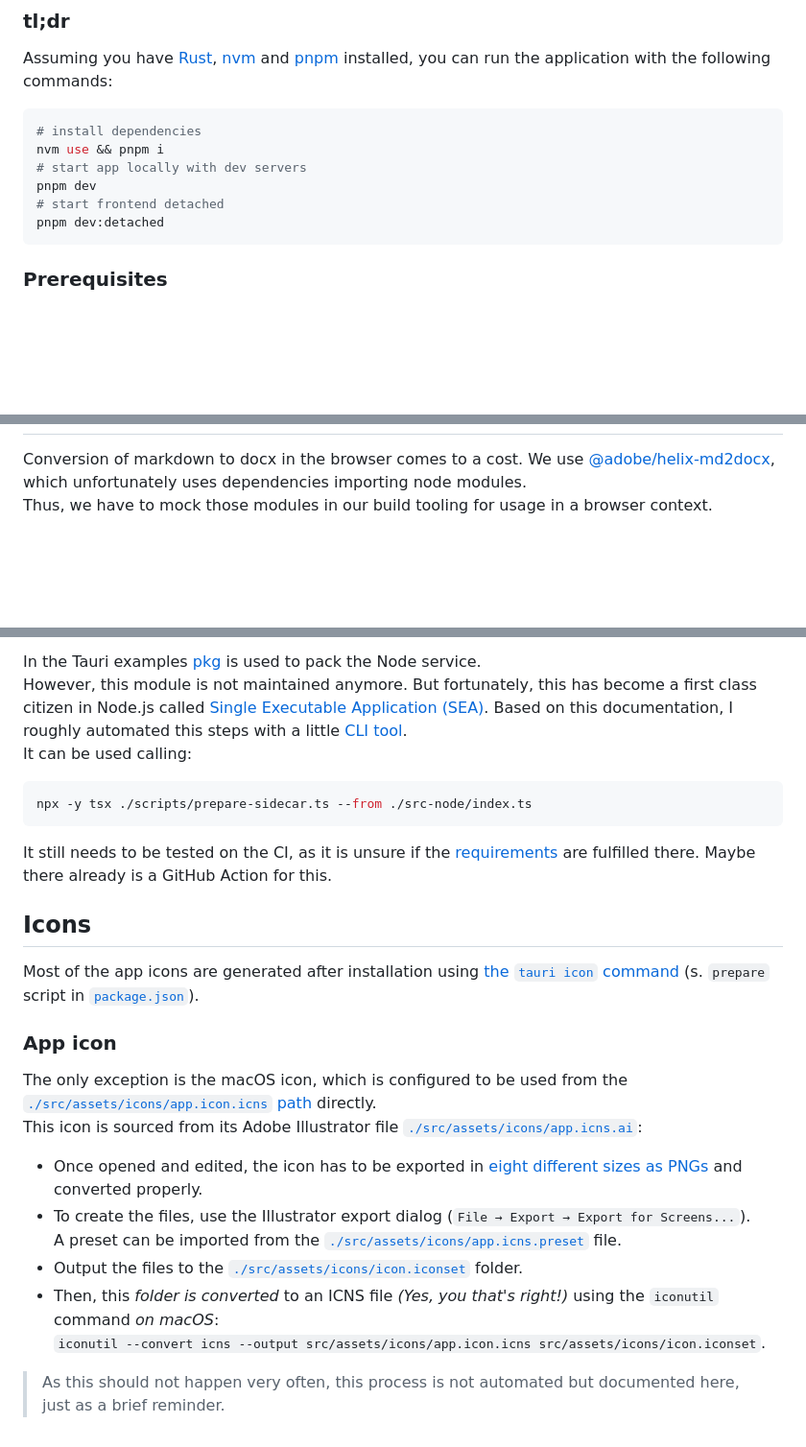
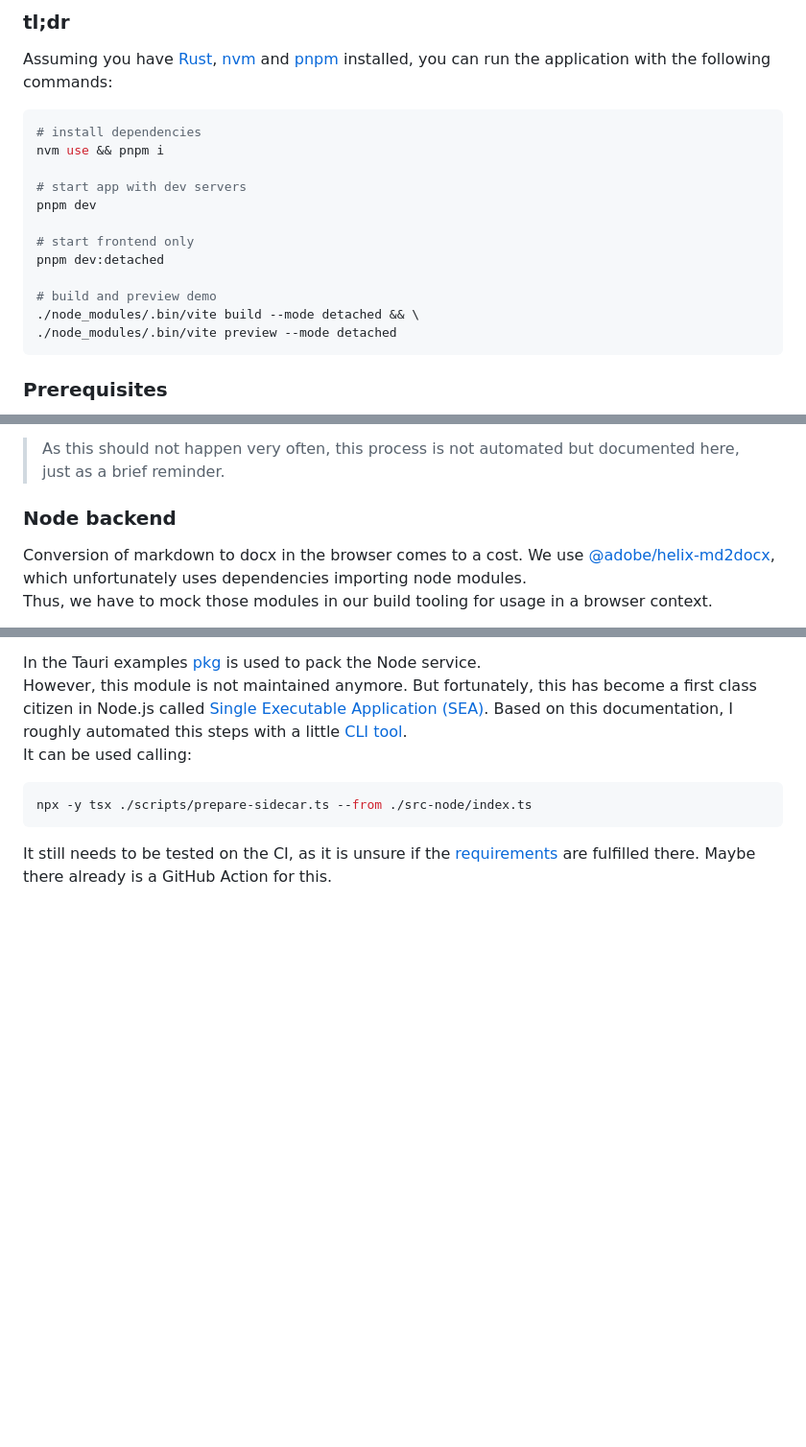
Before and after one commit to davidenke/live-protocol, a Markdown page: README.md, 3 parts joined by grey strips. Shown at 96% size. GitHub-like rendering; blank space fills up the shorter version.

````diff
--- a/README.md
+++ b/README.md
@@ -60,10 +66,16 @@ Assuming you have [Rust], [nvm][nvm-nix] and [pnpm] installed, you can run the a
 ```bash
 # install dependencies
 nvm use && pnpm i
-# start app locally with dev servers
+
+# start app with dev servers
 pnpm dev
-# start frontend detached
+
+# start frontend only
 pnpm dev:detached
+
+# build and preview demo
+./node_modules/.bin/vite build --mode detached && \
+./node_modules/.bin/vite preview --mode detached
 ```
 
 ### Prerequisites
@@ -136,3 +195,6 @@ pnpm build
+> As this should not happen very often, this process is not automated but documented here, just as a brief reminder.
+
+### Node backend
 
 Conversion of markdown to docx in the browser comes to a cost. We use [@adobe/helix-md2docx](https://www.npmjs.com/package/@adobe/helix-md2docx), which unfortunately uses dependencies importing node modules.\
 Thus, we have to mock those modules in our build tooling for usage in a browser context.
@@ -150,24 +212,6 @@ npx -y tsx ./scripts/prepare-sidecar.ts --from ./src-node/index.ts
 
 It still needs to be tested on the CI, as it is unsure if the [requirements](https://github.com/nodejs/postject?tab=readme-ov-file#prerequisites) are fulfilled there. Maybe there already is a GitHub Action for this.
 
-## Icons
-
-Most of the app icons are generated after installation using [the `tauri icon` command](https://v1.tauri.app/v1/guides/features/icons/) (s. `prepare` script in [`package.json`](./package.json)).
-
-### App icon
-
-The only exception is the macOS icon, which is configured to be used from the [`./src/assets/icons/app.icon.icns` path](./src/assets/icons/app.icon.icns) directly. \
-This icon is sourced from its Adobe Illustrator file [`./src/assets/icons/app.icns.ai`](./src/assets/icons/app.icns.ai):
-
-- Once opened and edited, the icon has to be exported in [eight different sizes as PNGs](https://gist.github.com/jamieweavis/b4c394607641e1280d447deed5fc85fc) and converted properly.
-- To create the files, use the Illustrator export dialog (`File → Export → Export for Screens...`).\
-  A preset can be imported from the [`./src/assets/icons/app.icns.preset`](./src/assets/icons/app.icns.preset) file.
-- Output the files to the [`./src/assets/icons/icon.iconset`](./src/assets/icons/icon.iconset) folder.
-- Then, this _folder is converted_ to an ICNS file _(Yes, you that's right!)_ using the `iconutil` command _on macOS_:\
-  `iconutil --convert icns --output src/assets/icons/app.icon.icns src/assets/icons/icon.iconset`.
-
-> As this should not happen very often, this process is not automated but documented here, just as a brief reminder.
-
 [Rust]: https://www.rust-lang.org/
 [pnpm]: https://pnpm.io/
 [Tauri]: https://tauri.app/
````
Also changed, not shown: other parts of README.md (+59 -3 lines).
